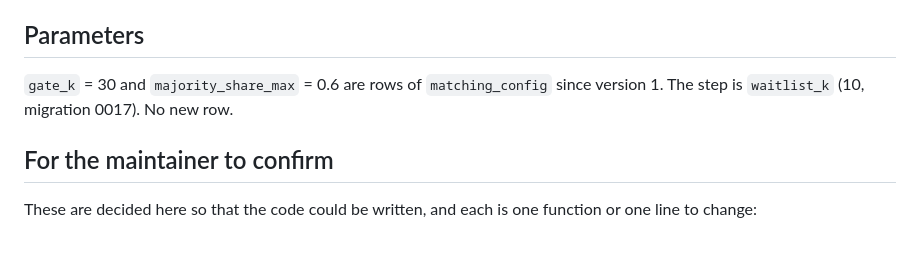
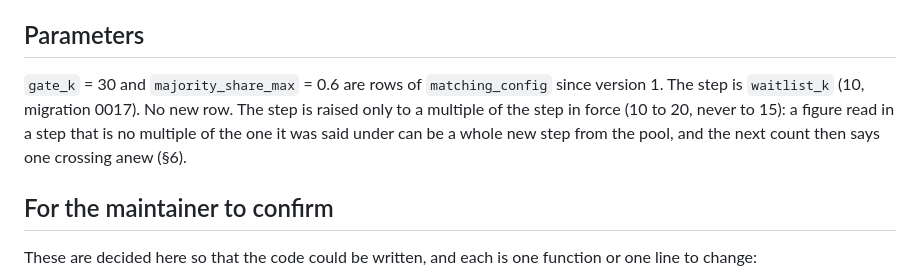
Before and after one commit to kuutti-fi/kuutti-app, a Markdown page: docs/adr/015-pond-gate.md, the part around the change. Drawn GitHub-style; blank space fills up the shorter version.

Commit message:
Note in ADR-015 that the step is raised only to a multiple of itself
A figure said under a step of ten and read in a step of fifteen can
be a whole new step from the pool (ten read as none, a pool of
fifteen), and the next count then says one crossing anew, which a
raise to a multiple never does (§6). Only the maintainer can change
the step, so it is a rule for him under Parameters, not code.

From the third security review of #108. Refs #94.

Co-Authored-By: Claude Fable 5.1 <noreply@anthropic.com>
Signed-off-by: Nikolai Denissov <nikolai.denissov@gmail.com>

```diff
--- a/docs/adr/015-pond-gate.md
+++ b/docs/adr/015-pond-gate.md
@@ -28,7 +28,7 @@ What makes the gate harder than the counter is that the person chooses what is c
 
 ## Parameters
 
-`gate_k` = 30 and `majority_share_max` = 0.6 are rows of `matching_config` since version 1. The step is `waitlist_k` (10, migration 0017). No new row.
+`gate_k` = 30 and `majority_share_max` = 0.6 are rows of `matching_config` since version 1. The step is `waitlist_k` (10, migration 0017). No new row. The step is raised only to a multiple of the step in force (10 to 20, never to 15): a figure read in a step that is no multiple of the one it was said under can be a whole new step from the pool, and the next count then says one crossing anew (§6).
 
 ## For the maintainer to confirm
 
```
